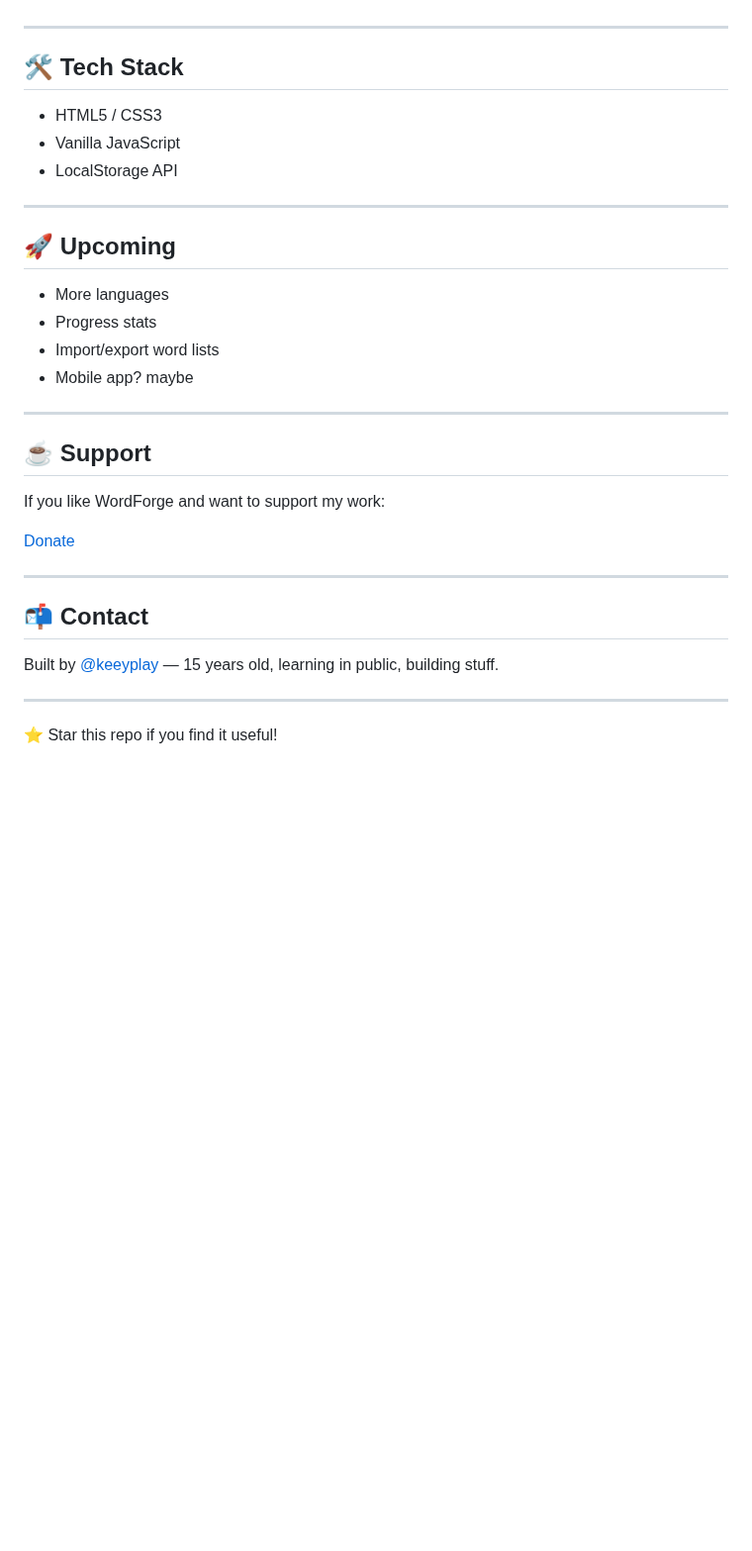
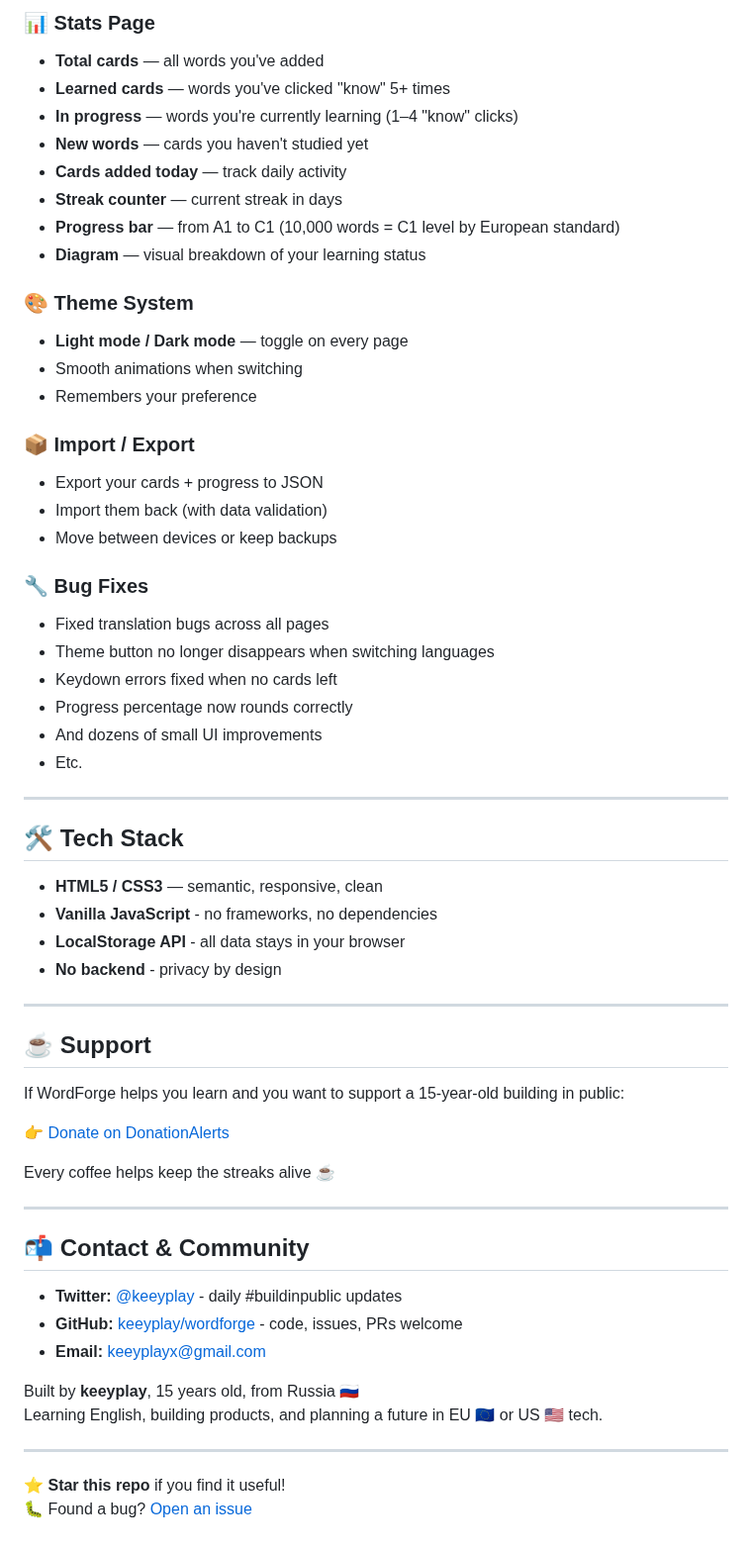
Before and after one commit to keeyplay/WordForge, a Markdown page: README.md, the part around one of its changes. Shown at 99% size. Drawn GitHub-style; blank space fills up the shorter version.

```diff
--- a/README.md
+++ b/README.md
@@ -19,35 +46,62 @@ A simple vocabulary trainer to learn words — built with vanilla JavaScript.
+### 📊 Stats Page
+- **Total cards** — all words you've added
+- **Learned cards** — words you've clicked "know" 5+ times
+- **In progress** — words you're currently learning (1–4 "know" clicks)
+- **New words** — cards you haven't studied yet
+- **Cards added today** — track daily activity
+- **Streak counter** — current streak in days
+- **Progress bar** — from A1 to C1 (10,000 words = C1 level by European standard)
+- **Diagram** — visual breakdown of your learning status
+
+### 🎨 Theme System
+- **Light mode / Dark mode** — toggle on every page
+- Smooth animations when switching
+- Remembers your preference
+
+### 📦 Import / Export
+- Export your cards + progress to JSON
+- Import them back (with data validation)
+- Move between devices or keep backups
+
+### 🔧 Bug Fixes
+- Fixed translation bugs across all pages
+- Theme button no longer disappears when switching languages
+- Keydown errors fixed when no cards left
+- Progress percentage now rounds correctly
+- And dozens of small UI improvements
+- Etc.
 
 ---
 
 ## 🛠️ Tech Stack
 
-- HTML5 / CSS3
-- Vanilla JavaScript
-- LocalStorage API
-
----
-
-## 🚀 Upcoming
-
-- More languages
-- Progress stats
-- Import/export word lists
-- Mobile app? maybe
+- **HTML5 / CSS3** — semantic, responsive, clean
+- **Vanilla JavaScript** - no frameworks, no dependencies
+- **LocalStorage API** - all data stays in your browser
+- **No backend** - privacy by design
 
 ---
 
 ## ☕ Support
 
-If you like WordForge and want to support my work:
+If WordForge helps you learn and you want to support a 15-year-old building in public:
 
-[Donate](https://www.donationalerts.com/r/keeyplay)
+👉 [Donate on DonationAlerts](https://www.donationalerts.com/r/keeyplay)
+
+Every coffee helps keep the streaks alive ☕
 
 ---
 
-## 📬 Contact
+## 📬 Contact & Community
 
-Built by [@keeyplay](https://x.com/keeyplay) — 15 years old, learning in public, building stuff.
+- **Twitter:** [@keeyplay](https://x.com/keeyplay) - daily #buildinpublic updates
+- **GitHub:** [keeyplay/wordforge](https://github.com/keeyplay/wordforge) - code, issues, PRs welcome
+- **Email:** keeyplayx@gmail.com
+
+Built by **keeyplay**, 15 years old, from Russia 🇷🇺
+Learning English, building products, and planning a future in EU 🇪🇺 or US 🇺🇸 tech.
 
 ---
 
-⭐ Star this repo if you find it useful!
+⭐ **Star this repo** if you find it useful!
+🐛 Found a bug? [Open an issue](https://github.com/keeyplay/wordforge/issues)
```
Also changed, not shown: other parts of README.md (+38 -11 lines), assets/pic/wordforge_Banner_v2.png (added), 1 other file.
